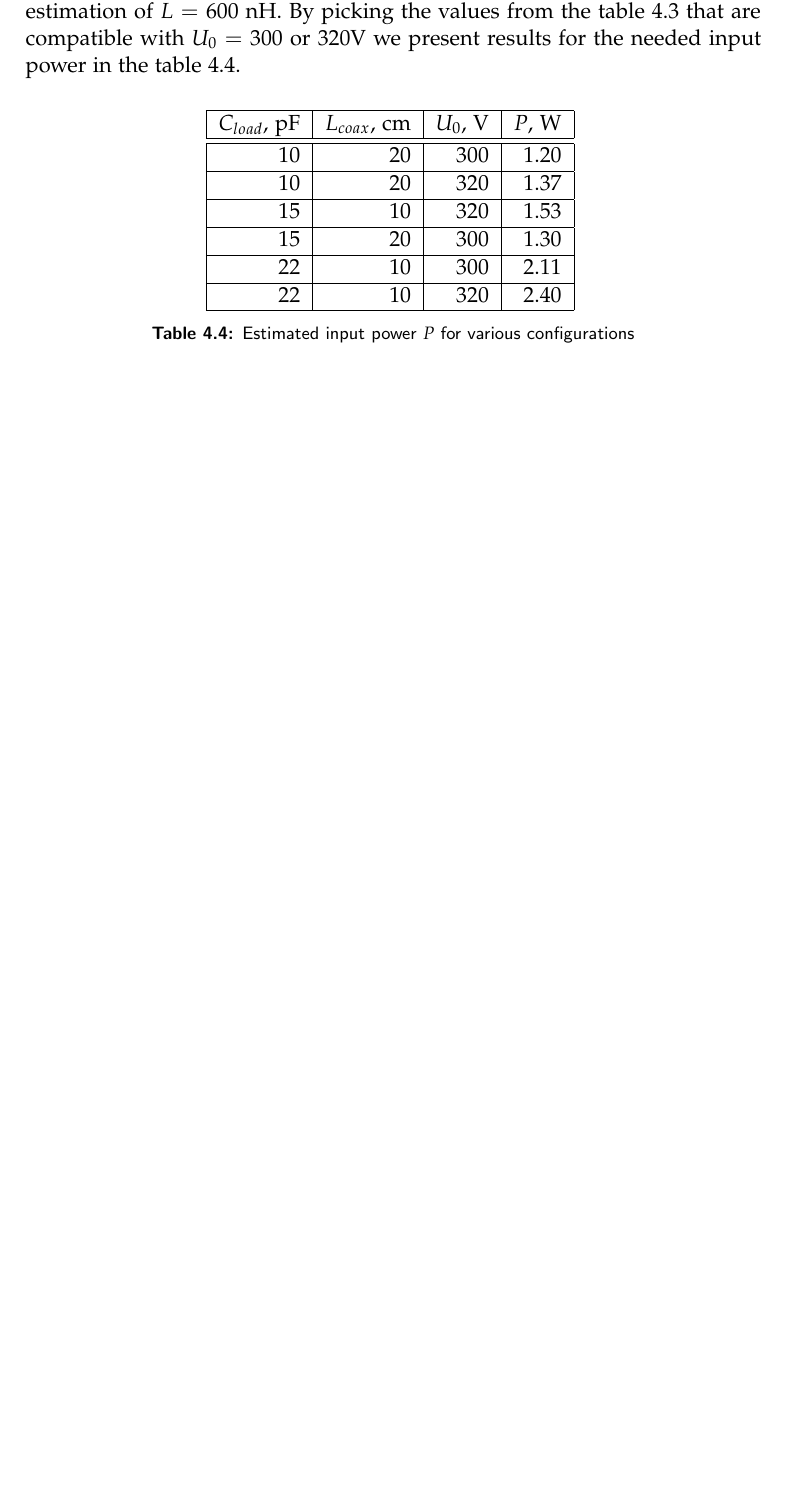
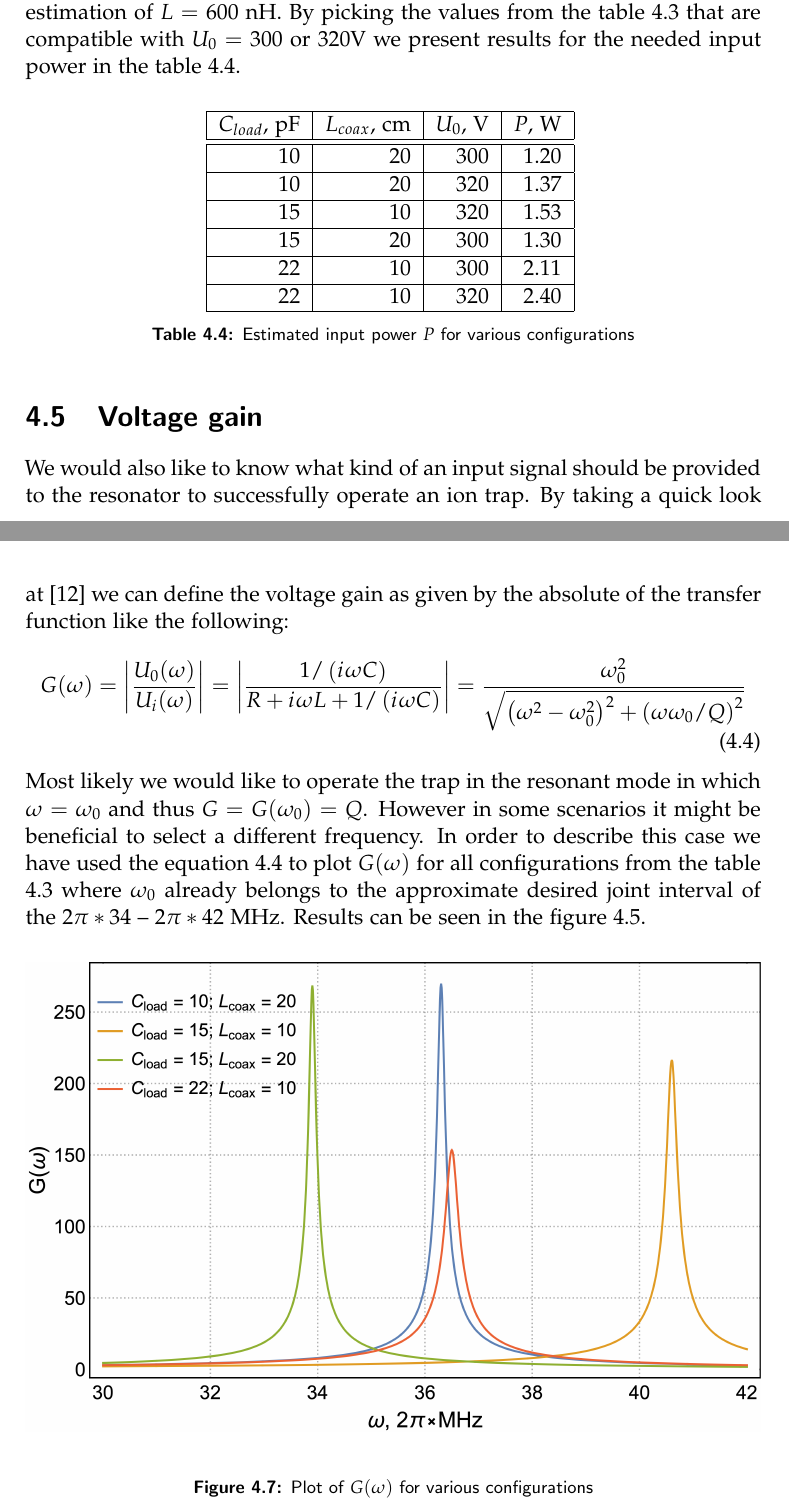
Before and after one commit to wasd171/semester_project, a LaTeX thesis (thesis.tex, which reads validation.tex): part of page 37 of 49 before the commit and two parts of pages 37 and 38 of 50 after it, the two joined at a grey line, cut so that both start at the same text, the shorter picture padded with empty space. Compiled offline with pdfLaTeX.

Commit message:
Add voltage gain plot

```diff
--- a/validation.tex
+++ b/validation.tex
@@ -172,3 +172,19 @@ with a peak current $I_0$, peak voltage $U_0$, inductance of the resonator $L$,
 \label{tbl:input_power}
 \caption{Estimated input power $P$ for various configurations}
 \end{table}
+
+\section{Voltage gain}
+
+We would also like to know what kind of an input signal should be provided to the resonator to successfully operate an ion trap. By taking a quick look at \cite{Leupold2015} we can define the voltage gain as given by the absolute of the transfer function like the following:
+\begin{equation}
+	G(\omega) = \left| \frac{U_0(\omega)}{U_i(\omega)} \right| = \left | \frac{1/\left( \iu \omega C \right)}{R + \iu \omega L + 1/\left( \iu \omega C \right)} \right| = \frac{\omega_0^2}{\sqrt{\left( \omega^2 - \omega_0^2 \right)^2 + \left( \omega \omega_0 / Q\right)^2}}
+	\label{eq:voltage_gain}
+\end{equation}
+
+Most likely we would like to operate the trap in the resonant mode in which $\omega = \omega_0$ and thus $G = G(\omega_0) = Q$. However in some scenarios it might be beneficial to select a different frequency. In order to describe this case we have used the equation \ref{eq:voltage_gain} to plot $G(\omega)$ for all configurations from the table \ref{tbl:ideal_drive} where $\omega_0$ already belongs to the approximate desired joint interval of the $2\pi*34$ -- $2\pi*42$ MHz. Results can be seen in the figure \ref{fig:G(w)_plot}.
+\begin{figure}[h]
+\centering
+\includegraphics[width=\textwidth]{images/G(w)_plot}
+\label{fig:G(w)_plot}
+\caption{Plot of $G(\omega)$ for various configurations}
+\end{figure}
```
Also changed, not shown: images/G(w)_plot.png (added), validation.tex (4 more changed lines).
